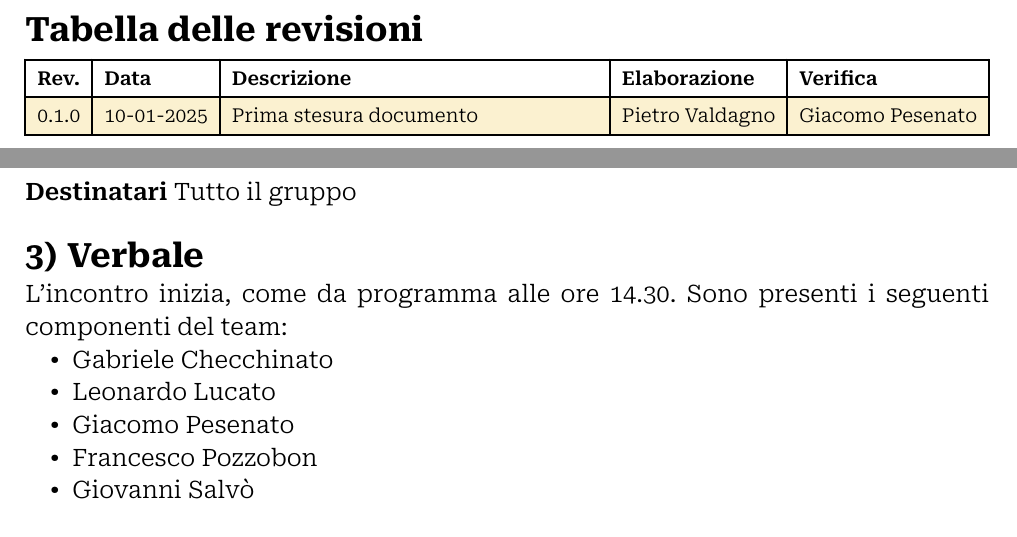
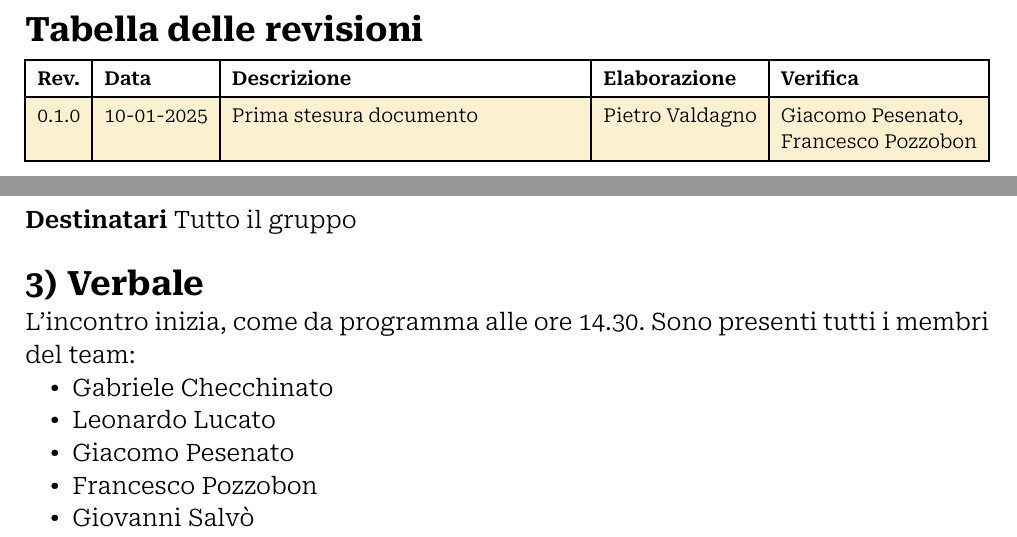
Before and after one commit to Archi7echs-Team/archi7echs-team.github.io, a Typst document (documents/RTB/Interni/Verbali/2025-01-07.typ): two parts of pages 2 and 4 of 6, joined at a grey line, cut so that both start at the same text. Compiled offline with Typst 0.15.

Commit message:
verifica ed approvazione

```diff
--- a/documents/RTB/Interni/Verbali/2025-01-07.typ
+++ b/documents/RTB/Interni/Verbali/2025-01-07.typ
@@ -8,7 +8,7 @@
   show_outline: true,
   outline_depth: 1,
   changelog: (
-    "0.1.0", "10-01-2025",  "Prima stesura documento", p.valdagno, p.pesenato,
+    "0.1.0", "10-01-2025",  "Prima stesura documento", p.valdagno, (p.pesenato,p.pozzobon),
   )
 )
 
@@ -31,7 +31,7 @@ _A seguito del periodo delle vacanze di Natale e del superamento della metà del
 
 = Verbale
 
-L'incontro inizia, come da programma alle ore 14.30. Sono presenti i seguenti componenti del team:
+L'incontro inizia, come da programma alle ore 14.30. Sono presenti tutti i membri del team:
 - #p.checchinato
 - #p.lucato
 - #p.pesenato
```
